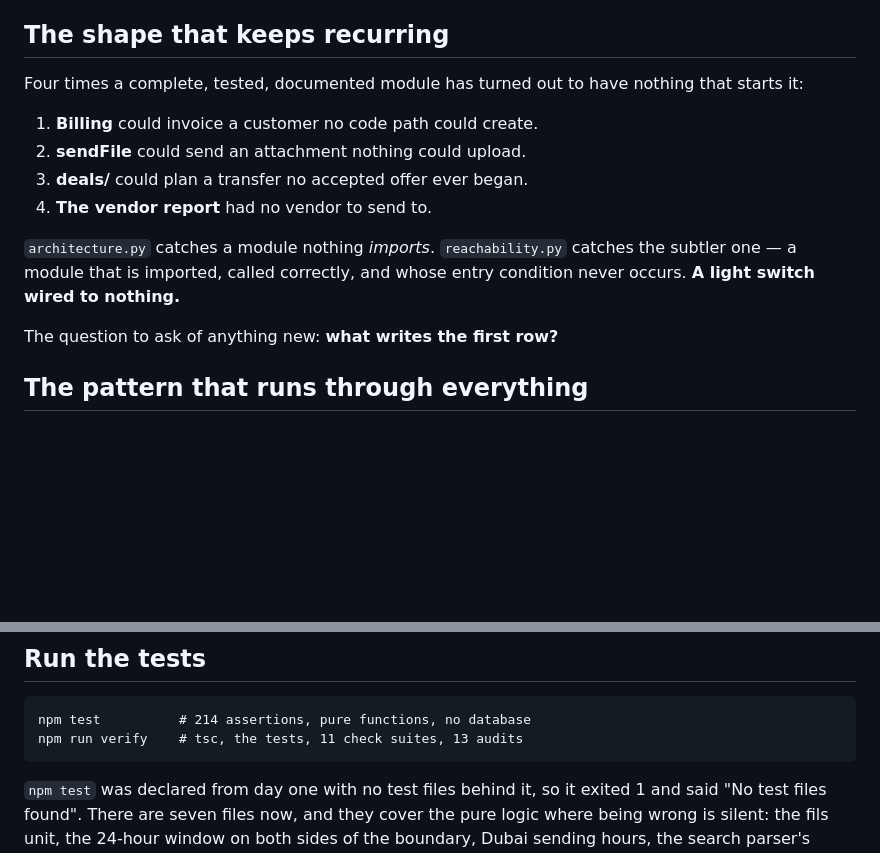
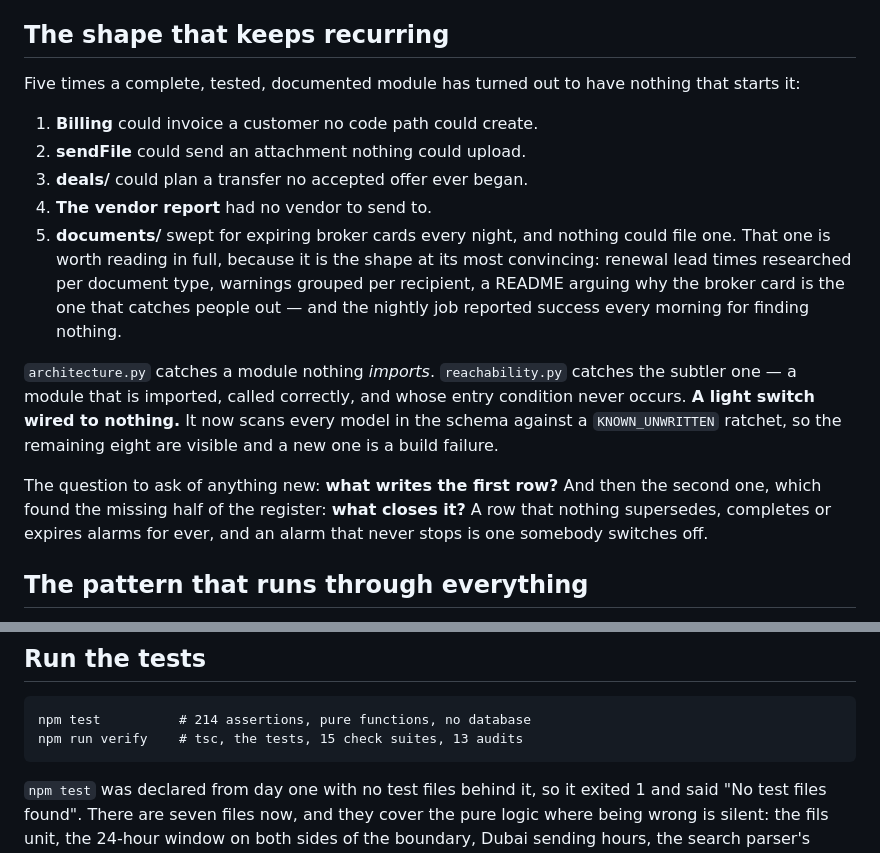
Before and after one commit to Kingpin3312/PotatoFarm-4565, a Markdown page: 02-the-project/app/CLAUDE.md, 2 parts joined by grey strips. Drawn GitHub-style; blank space fills up the shorter version.

Commit message:
Record the register in CLAUDE.md, and the second question
The recurring shape is five now, not four, and the documents module is
the most convincing instance of it — every part correct, researched and
documented, and the nightly job reporting success for finding nothing.

The register also produced a second question worth asking beside "what
writes the first row?": what closes it. Superseding was the missing half
of this feature, and a row nothing ever closes alarms for ever, which is
how an alarm gets switched off.

```diff
--- a/02-the-project/app/CLAUDE.md
+++ b/02-the-project/app/CLAUDE.md
@@ -129,20 +129,32 @@ not want.
 
 ## The shape that keeps recurring
 
-Four times a complete, tested, documented module has turned out to have
+Five times a complete, tested, documented module has turned out to have
 nothing that starts it:
 
 1. **Billing** could invoice a customer no code path could create.
 2. **sendFile** could send an attachment nothing could upload.
 3. **deals/** could plan a transfer no accepted offer ever began.
 4. **The vendor report** had no vendor to send to.
+5. **documents/** swept for expiring broker cards every night, and
+   nothing could file one. That one is worth reading in full, because it
+   is the shape at its most convincing: renewal lead times researched
+   per document type, warnings grouped per recipient, a README arguing
+   why the broker card is the one that catches people out — and the
+   nightly job reported success every morning for finding nothing.
 
 `architecture.py` catches a module nothing *imports*. `reachability.py`
 catches the subtler one — a module that is imported, called correctly,
 and whose entry condition never occurs. **A light switch wired to
-nothing.**
+nothing.** It now scans every model in the schema against a
+`KNOWN_UNWRITTEN` ratchet, so the remaining eight are visible and a new
+one is a build failure.
 
-The question to ask of anything new: **what writes the first row?**
+The question to ask of anything new: **what writes the first row?** And
+then the second one, which found the missing half of the register:
+**what closes it?** A row that nothing supersedes, completes or expires
+alarms for ever, and an alarm that never stops is one somebody switches
+off.
 
 ## The pattern that runs through everything
 
@@ -173,7 +185,7 @@ send path read it.
 ## Run the tests
 
     npm test          # 214 assertions, pure functions, no database
-    npm run verify    # tsc, the tests, 11 check suites, 13 audits
+    npm run verify    # tsc, the tests, 15 check suites, 13 audits
 
 `npm test` was declared from day one with no test files behind it, so it
 exited 1 and said "No test files found". There are seven files now, and
```
